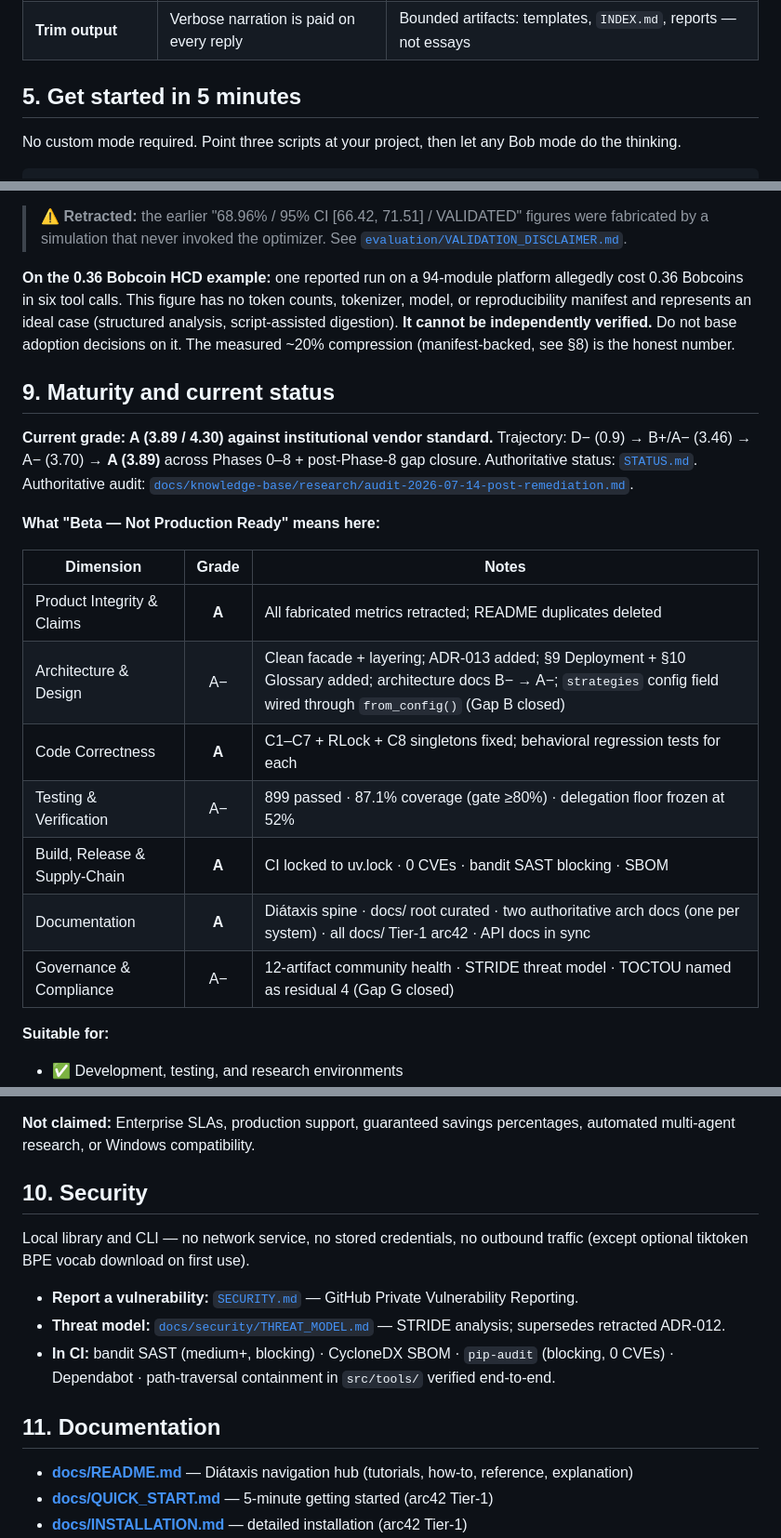
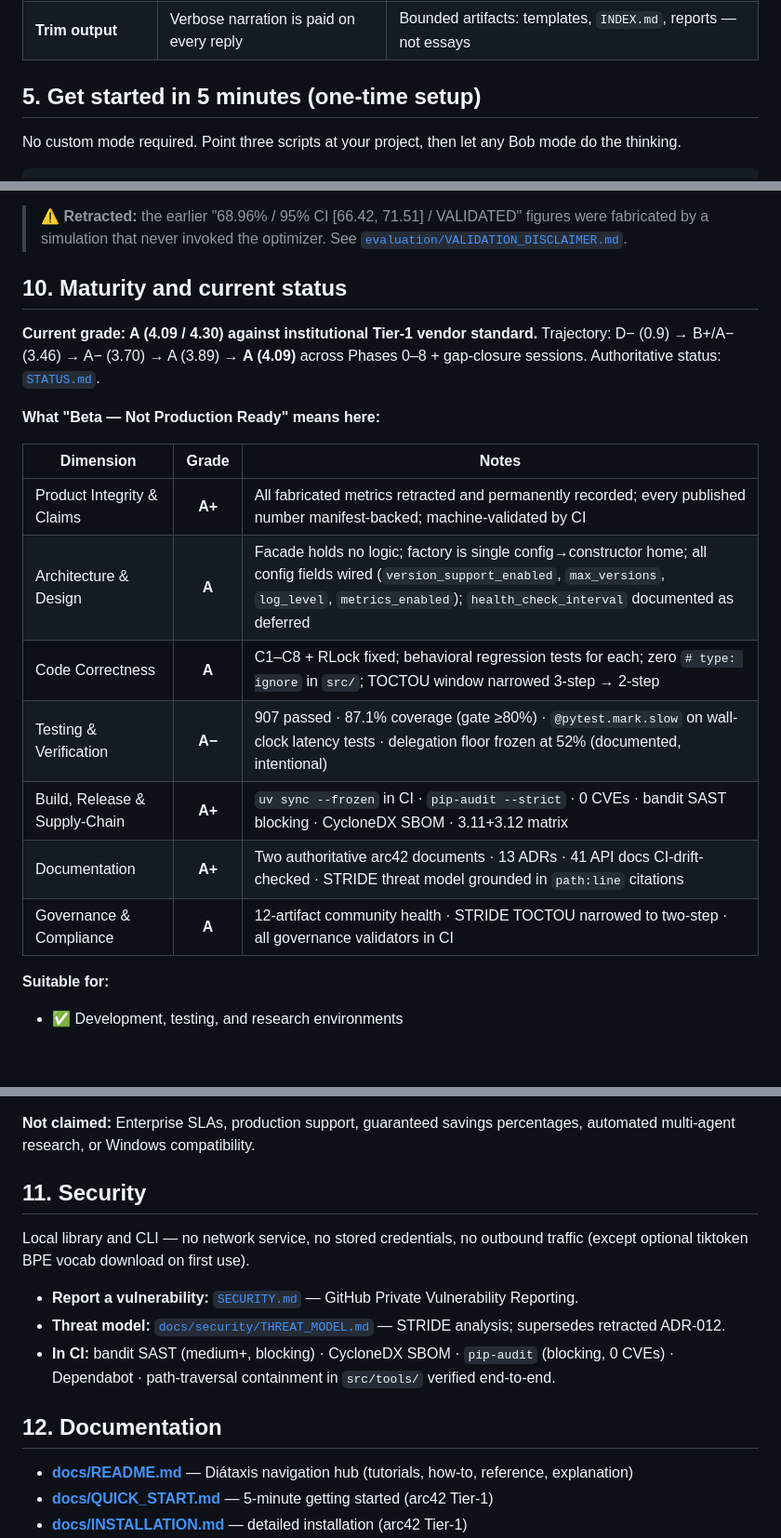
Before and after one commit to davidleconte/bob-llmwiki-knowledge-manager, a Markdown page: README.md, 3 parts joined by grey strips. Shown at 93% size. GitHub-like rendering; blank space fills up the shorter version.

```diff
--- a/README.md
+++ b/README.md
@@ -85,7 +85,7 @@ The savings are **structural** — each IBM token-economy principle has a concre
 | **Let caching work** | Reworded prefixes miss the cache | Fixed mode definition + `AGENTS.md` + KB layout = a **cacheable prefix** |
 | **Trim output** | Verbose narration is paid on every reply | Bounded artifacts: templates, `INDEX.md`, reports — not essays |
 
-## 5. Get started in 5 minutes
+## 5. Get started in 5 minutes (one-time setup)
 
 No custom mode required. Point three scripts at your project, then let any Bob mode do the thinking.
 
@@ -171,28 +225,23 @@ Reproduce with `python -m src.validation`; CI re-runs it on every push.
 > a simulation that never invoked the optimizer. See
 > [`evaluation/VALIDATION_DISCLAIMER.md`](evaluation/VALIDATION_DISCLAIMER.md).
 
-**On the 0.36 Bobcoin HCD example:** one reported run on a 94-module platform allegedly cost 0.36 Bobcoins
-in six tool calls. This figure has no token counts, tokenizer, model, or reproducibility manifest and
-represents an ideal case (structured analysis, script-assisted digestion). **It cannot be independently
-verified.** Do not base adoption decisions on it. The measured ~20% compression (manifest-backed, see §8) is the honest number.
+## 10. Maturity and current status
 
-## 9. Maturity and current status
-
-**Current grade: A (3.89 / 4.30) against institutional vendor standard.**
-Trajectory: D− (0.9) → B+/A− (3.46) → A− (3.70) → **A (3.89)** across Phases 0–8 + post-Phase-8 gap closure.
-Authoritative status: [`STATUS.md`](STATUS.md). Authoritative audit: [`docs/knowledge-base/research/audit-2026-07-14-post-remediation.md`](docs/knowledge-base/research/audit-2026-07-14-post-remediation.md).
+**Current grade: A (4.09 / 4.30) against institutional Tier-1 vendor standard.**
+Trajectory: D− (0.9) → B+/A− (3.46) → A− (3.70) → A (3.89) → **A (4.09)** across Phases 0–8 + gap-closure sessions.
+Authoritative status: [`STATUS.md`](STATUS.md).
 
 **What "Beta — Not Production Ready" means here:**
 
 | Dimension | Grade | Notes |
 |-----------|:-----:|-------|
-| Product Integrity & Claims | **A** | All fabricated metrics retracted; README duplicates deleted |
-| Architecture & Design | A− | Clean facade + layering; ADR-013 added; §9 Deployment + §10 Glossary added; architecture docs B− → A−; `strategies` config field wired through `from_config()` (Gap B closed) |
-| Code Correctness | **A** | C1–C7 + RLock + C8 singletons fixed; behavioral regression tests for each |
-| Testing & Verification | A− | 899 passed · 87.1% coverage (gate ≥80%) · delegation floor frozen at 52% |
-| Build, Release & Supply-Chain | **A** | CI locked to uv.lock · 0 CVEs · bandit SAST blocking · SBOM |
-| Documentation | **A** | Diátaxis spine · docs/ root curated · two authoritative arch docs (one per system) · all docs/ Tier-1 arc42 · API docs in sync |
-| Governance & Compliance | A− | 12-artifact community health · STRIDE threat model · TOCTOU named as residual 4 (Gap G closed) |
+| Product Integrity & Claims | **A+** | All fabricated metrics retracted and permanently recorded; every published number manifest-backed; machine-validated by CI |
+| Architecture & Design | **A** | Facade holds no logic; factory is single config→constructor home; all config fields wired (`version_support_enabled`, `max_versions`, `log_level`, `metrics_enabled`); `health_check_interval` documented as deferred |
+| Code Correctness | **A** | C1–C8 + RLock fixed; behavioral regression tests for each; zero `# type: ignore` in `src/`; TOCTOU window narrowed 3-step → 2-step |
+| Testing & Verification | **A−** | 907 passed · 87.1% coverage (gate ≥80%) · `@pytest.mark.slow` on wall-clock latency tests · delegation floor frozen at 52% (documented, intentional) |
+| Build, Release & Supply-Chain | **A+** | `uv sync --frozen` in CI · `pip-audit --strict` · 0 CVEs · bandit SAST blocking · CycloneDX SBOM · 3.11+3.12 matrix |
+| Documentation | **A+** | Two authoritative arc42 documents · 13 ADRs · 41 API docs CI-drift-checked · STRIDE threat model grounded in `path:line` citations |
+| Governance & Compliance | **A** | 12-artifact community health · STRIDE TOCTOU narrowed to two-step · all governance validators in CI |
 
 **Suitable for:**
 - ✅ Development, testing, and research environments
@@ -213,7 +262,7 @@ Authoritative status: [`STATUS.md`](STATUS.md). Authoritative audit: [`docs/know
 **Not claimed:** Enterprise SLAs, production support, guaranteed savings percentages,
 automated multi-agent research, or Windows compatibility.
 
-## 10. Security
+## 11. Security
 
 Local library and CLI — no network service, no stored credentials, no outbound traffic
 (except optional tiktoken BPE vocab download on first use).
@@ -224,7 +273,7 @@ Local library and CLI — no network service, no stored credentials, no outbound
 - **In CI:** bandit SAST (medium+, blocking) · CycloneDX SBOM · `pip-audit` (blocking, 0 CVEs) ·
   Dependabot · path-traversal containment in `src/tools/` verified end-to-end.
 
-## 11. Documentation
+## 12. Documentation
 
 - **[docs/README.md](docs/README.md)** — Diátaxis navigation hub (tutorials, how-to, reference, explanation)
 - **[docs/QUICK_START.md](docs/QUICK_START.md)** — 5-minute getting started (arc42 Tier-1)
```
Also changed, not shown: other parts of README.md (+57 -3 lines).
